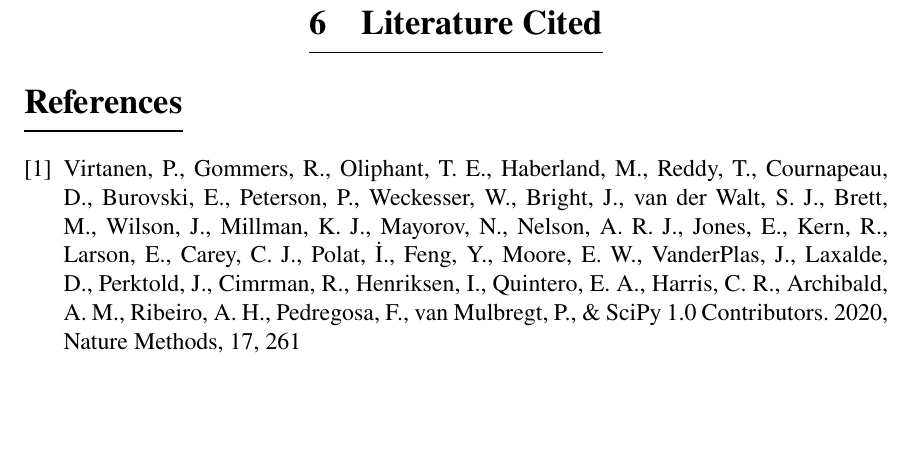
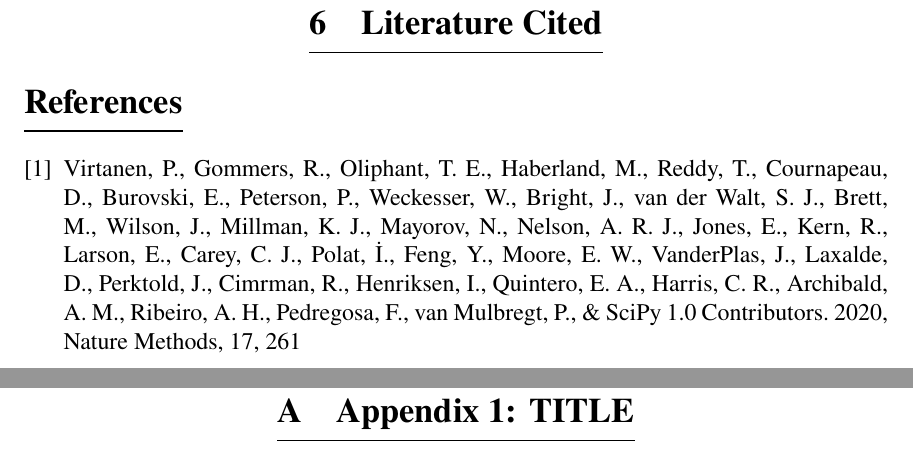
Before and after one commit to sunipkm/umlthesis, a LaTeX document (main.tex, which reads appendix.tex): part of page 15 of 15 before the commit and two parts of pages 15 and 16 of 16 after it, the two joined at a grey line, cut so that both start at the same text, the shorter picture padded with empty space. Compiled offline with pdfLaTeX.

Commit message:
Added appendix and numbering format in lof, lot

```diff
--- /dev/null
+++ b/appendix.tex
@@ -0,0 +1,8 @@
+\cleardoublepage
+\vspace*{0.5in}
+\singlespacing
+\begin{center}
+\section{Appendix 1: TITLE}
+\label{app:1}
+\end{center}
+\doublespacing
```
Also changed, not shown: main.tex (+6 -0 lines), main.pdf.
